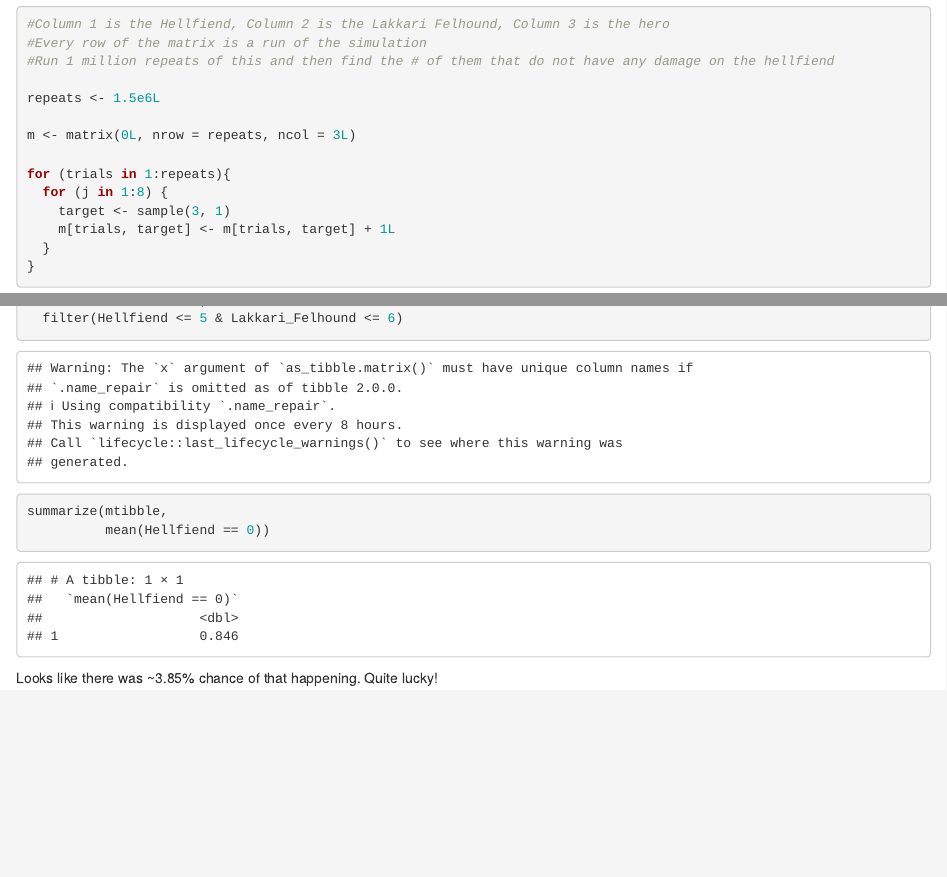
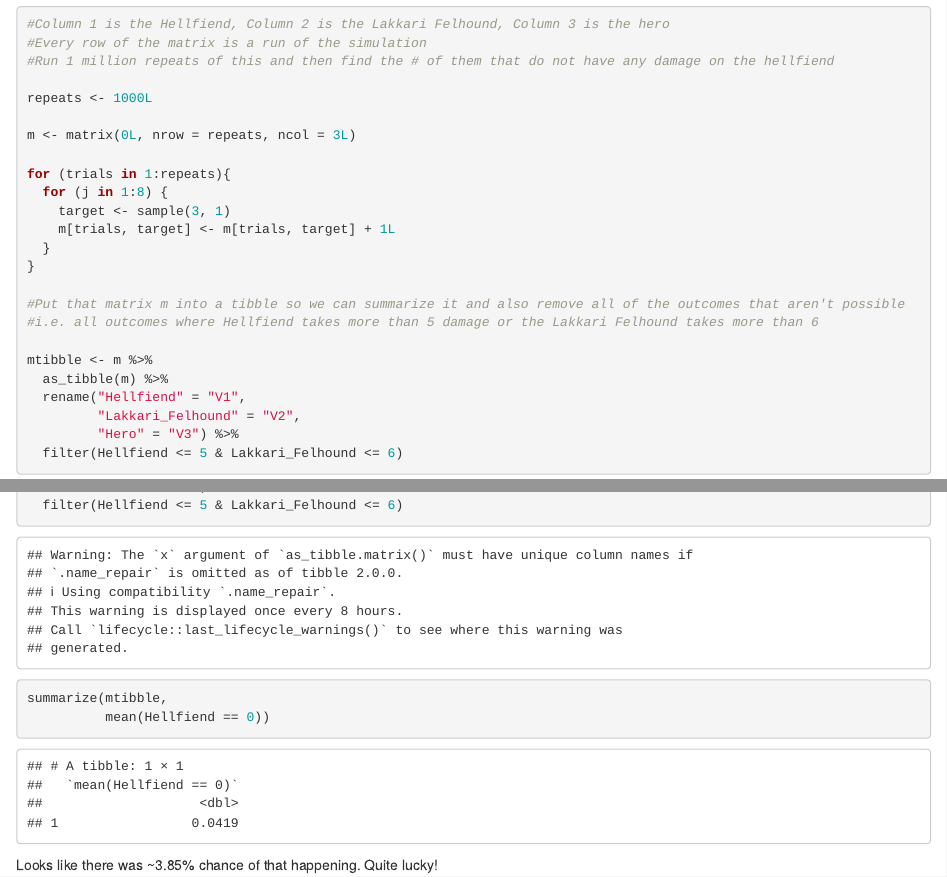
Before and after one commit to zbillman/Other_Riddles, an R Markdown document (Other Riddles Archive/2018-12-07 Hearthstone Holy Wrath/2018-12-07_Hearthstone_holy_wrath.Rmd): the page in a window 1100 px wide, from 640 px down, and a second part further down, joined at a grey line. Rendered offline with R 4.5, knitr and Pandoc, with nearby package versions; code that draws random numbers runs with fixed seeds of ours; some code elsewhere in the file could not run offline.

Commit message:
Test to see if .md from keep_md is viewable on github

```diff
--- a/Other Riddles Archive/2018-12-07 Hearthstone Holy Wrath/2018-12-07_Hearthstone_holy_wrath.Rmd
+++ b/Other Riddles Archive/2018-12-07 Hearthstone Holy Wrath/2018-12-07_Hearthstone_holy_wrath.Rmd
@@ -2,7 +2,9 @@
 title: "2018-12-07 Hearthstone Probability"
 author: "zpb"
 date: "December 7, 2018"
-output: [github_document, html_document]
+output:
+  html_document:
+    keep_md: TRUE
 editor_options:
   chunk_output_type: console
 ---
@@ -29,7 +31,7 @@ library(tidyverse)
 #Every row of the matrix is a run of the simulation
 #Run 1 million repeats of this and then find the # of them that do not have any damage on the hellfiend
 
-repeats <- 1.5e6L
+repeats <- 1000L
 
 m <- matrix(0L, nrow = repeats, ncol = 3L)
 
```
Also changed, not shown: Other Riddles Archive/2018-12-07 Hearthstone Holy Wrath/2018-12-07_Hearthstone_holy_wrath.html (added), Other Riddles Archive/2018-12-07 Hearthstone Holy Wrath/2018-12-07_Hearthstone_holy_wrath.md.
